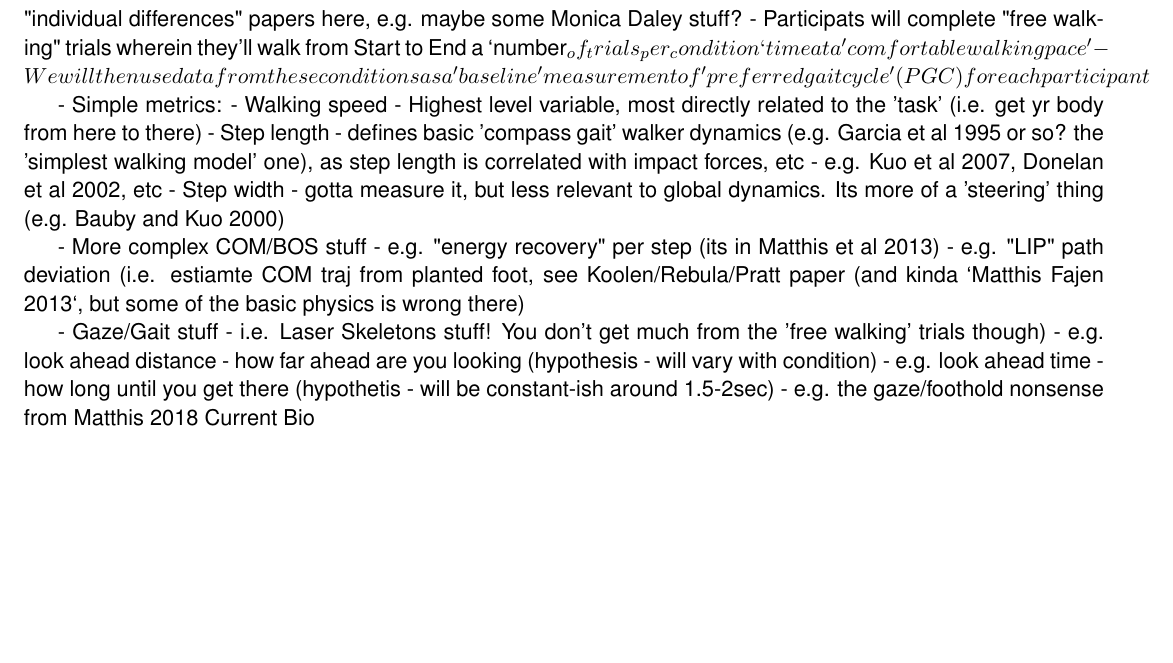
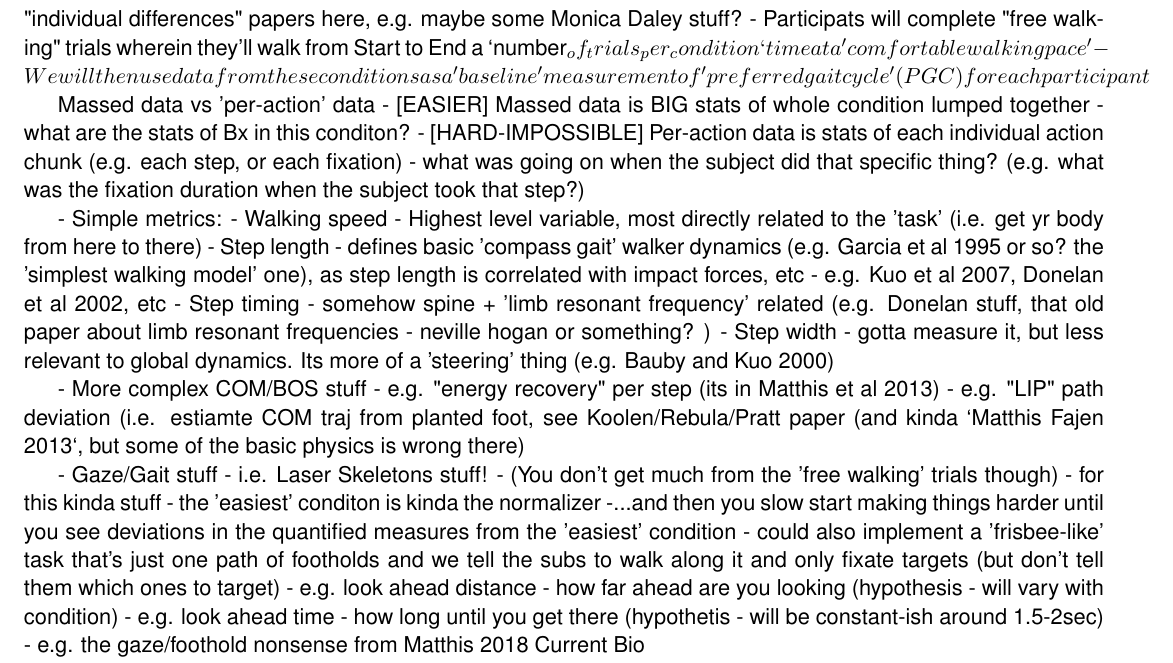
Before and after one commit to jonmatthis/LaserSkeletonsR01, a LaTeX document (main_LaserSkeletonsR01.tex, which reads document/research_strategy/sections/approach/aim_2/main_aim_2.tex): part of page 9 of 20, cut so that both start at the same text, the shorter picture padded with empty space. Compiled offline with pdfLaTeX.

Commit message:
tweaks in conversation with Kate

```diff
--- a/document/research_strategy/sections/approach/aim_2/main_aim_2.tex
+++ b/document/research_strategy/sections/approach/aim_2/main_aim_2.tex
@@ -38,12 +38,20 @@ For each of the experiments described below, we will recruit groups of participa
     - We will then use data from these conditions as a 'baseline' measurement of 'preferred gait cycle' (PGC) for each participant
 
 
+Massed data vs 'per-action' data
+ - [EASIER] Massed data is BIG stats of whole condition lumped together
+    - what are the stats of Bx in this conditon?
+ - [HARD-IMPOSSIBLE] Per-action data is stats of each individual action chunk (e.g. each step, or each fixation)
+    - what was going on when the subject did that specific thing? (e.g. what was the fixation duration when the subject took that step?)
+
 - Simple metrics:
     - Walking speed
         - Highest level variable, most directly related to the 'task' (i.e. get yr body from here to there)
     - Step length
         - defines basic 'compass gait' walker dynamics (e.g. Garcia et al 1995 or so? the 'simplest walking model' one), as step length is correlated with impact forces, etc
             - e.g. Kuo et al 2007, Donelan et al 2002, etc
+    - Step timing
+        - somehow spine + 'limb resonant frequency' related (e.g. Donelan stuff, that old paper about limb resonant frequencies - neville hogan or something? )
     - Step width
         - gotta measure it, but less relevant to global dynamics. Its more of a 'steering' thing (e.g. Bauby and Kuo 2000)
 
@@ -52,8 +60,13 @@ For each of the experiments described below, we will recruit groups of participa
     - e.g. "energy recovery" per step (its in Matthis et al 2013)
     - e.g. "LIP" path deviation (i.e. estiamte COM traj from planted foot, see Koolen/Rebula/Pratt paper (and kinda `Matthis Fajen 2013`, but some of the basic physics is wrong there)
 
+
 - Gaze/Gait stuff
-    - i.e. Laser Skeletons stuff! You don't get much from the 'free walking' trials though)
+    - i.e. Laser Skeletons stuff!
+        - (You don't get much from the 'free walking' trials though)
+        - for this kinda stuff - the 'easiest' conditon is kinda the normalizer
+            -...and then you slow start making things harder until you see deviations in the quantified measures from the 'easiest' condition
+        - could also implement a 'frisbee-like' task that's just one path of footholds and we tell the subs to walk along it and only fixate targets (but don't tell them which ones to target)
     - e.g. look ahead distance - how far ahead are you looking (hypothesis - will vary with condition)
     - e.g. look ahead time - how long until you get there (hypothetis - will be constant-ish around 1.5-2sec)
     - e.g. the gaze/foothold nonsense from Matthis 2018 Current Bio
```
